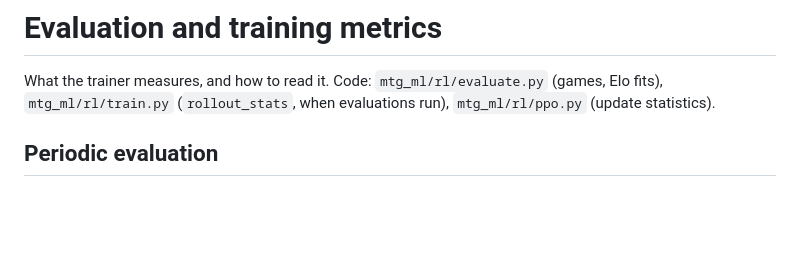
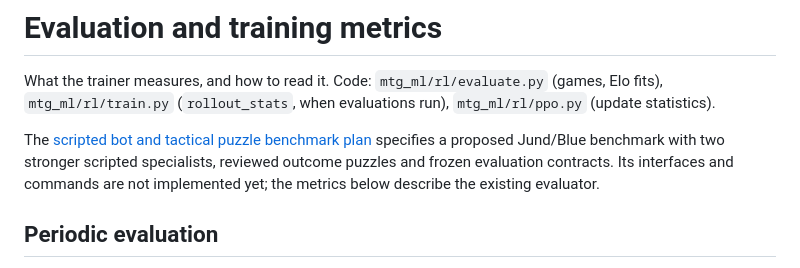
Before and after one commit to fmssn/mtg-ml, a Markdown page: docs/evaluation.md, the part around the change. Rendered like a GitHub page; blank space fills up the shorter version.

Commit message:
Document scripted bot and tactical benchmark contracts (#62)

```diff
--- a/docs/evaluation.md
+++ b/docs/evaluation.md
@@ -1,6 +1,11 @@
 # Evaluation and training metrics
 
 What the trainer measures, and how to read it. Code: `mtg_ml/rl/evaluate.py` (games, Elo fits), `mtg_ml/rl/train.py` (`rollout_stats`, when evaluations run), `mtg_ml/rl/ppo.py` (update statistics).
+
+The [scripted bot and tactical puzzle benchmark plan](benchmark-plan.md) specifies
+a proposed Jund/Blue benchmark with two stronger scripted specialists, reviewed
+outcome puzzles and frozen evaluation contracts. Its interfaces and commands are
+not implemented yet; the metrics below describe the existing evaluator.
 
 ## Periodic evaluation
 
```
Also changed, not shown: docs/benchmark-plan.md (added, +567 -0 lines).
